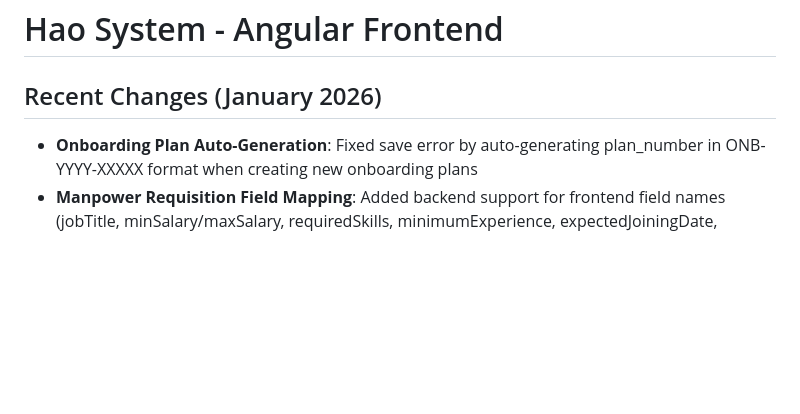
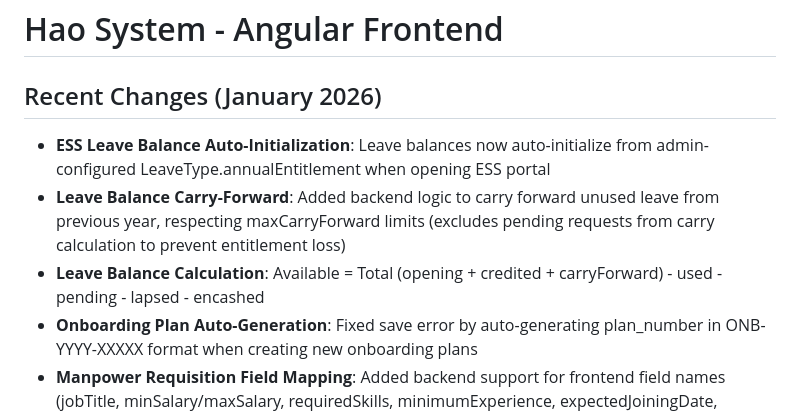
Before and after one commit to hubjoltd/haosystem, a Markdown page: replit.md, the part around the change. GitHub-like rendering; blank space fills up the shorter version.

Commit message:
Improve leave balance system with auto-initialization and carry-forward
Update leave balance system to include auto-initialization from LeaveType.annualEntitlement and implement carry-forward logic for unused leave, ensuring carry calculation excludes pending requests.

Replit-Commit-Author: Agent
Replit-Commit-Session-Id: 33659ed7-343b-4265-9caf-f8af6489ba60
Replit-Commit-Checkpoint-Type: full_checkpoint
Replit-Commit-Event-Id: 4c758587-7c37-455a-9c56-31bd4eb76ec1
Replit-Commit-Screenshot-Url: https://storage.googleapis.com/screenshot-production-us-central1/c1b2717f-8bc7-49c7-8136-f3a91470e9f1/33659ed7-343b-4265-9caf-f8af6489ba60/kEJ3oGc
Replit-Helium-Checkpoint-Created: true

```diff
--- a/replit.md
+++ b/replit.md
@@ -1,6 +1,9 @@
 # Hao System - Angular Frontend
 
 ## Recent Changes (January 2026)
+- **ESS Leave Balance Auto-Initialization**: Leave balances now auto-initialize from admin-configured LeaveType.annualEntitlement when opening ESS portal
+- **Leave Balance Carry-Forward**: Added backend logic to carry forward unused leave from previous year, respecting maxCarryForward limits (excludes pending requests from carry calculation to prevent entitlement loss)
+- **Leave Balance Calculation**: Available = Total (opening + credited + carryForward) - used - pending - lapsed - encashed
 - **Onboarding Plan Auto-Generation**: Fixed save error by auto-generating plan_number in ONB-YYYY-XXXXX format when creating new onboarding plans
 - **Manpower Requisition Field Mapping**: Added backend support for frontend field names (jobTitle, minSalary/maxSalary, requiredSkills, minimumExperience, expectedJoiningDate, justificationType)
 - **Training Session programId Fix**: Added support for both programId and trainingProgramId field names when creating training sessions
```
